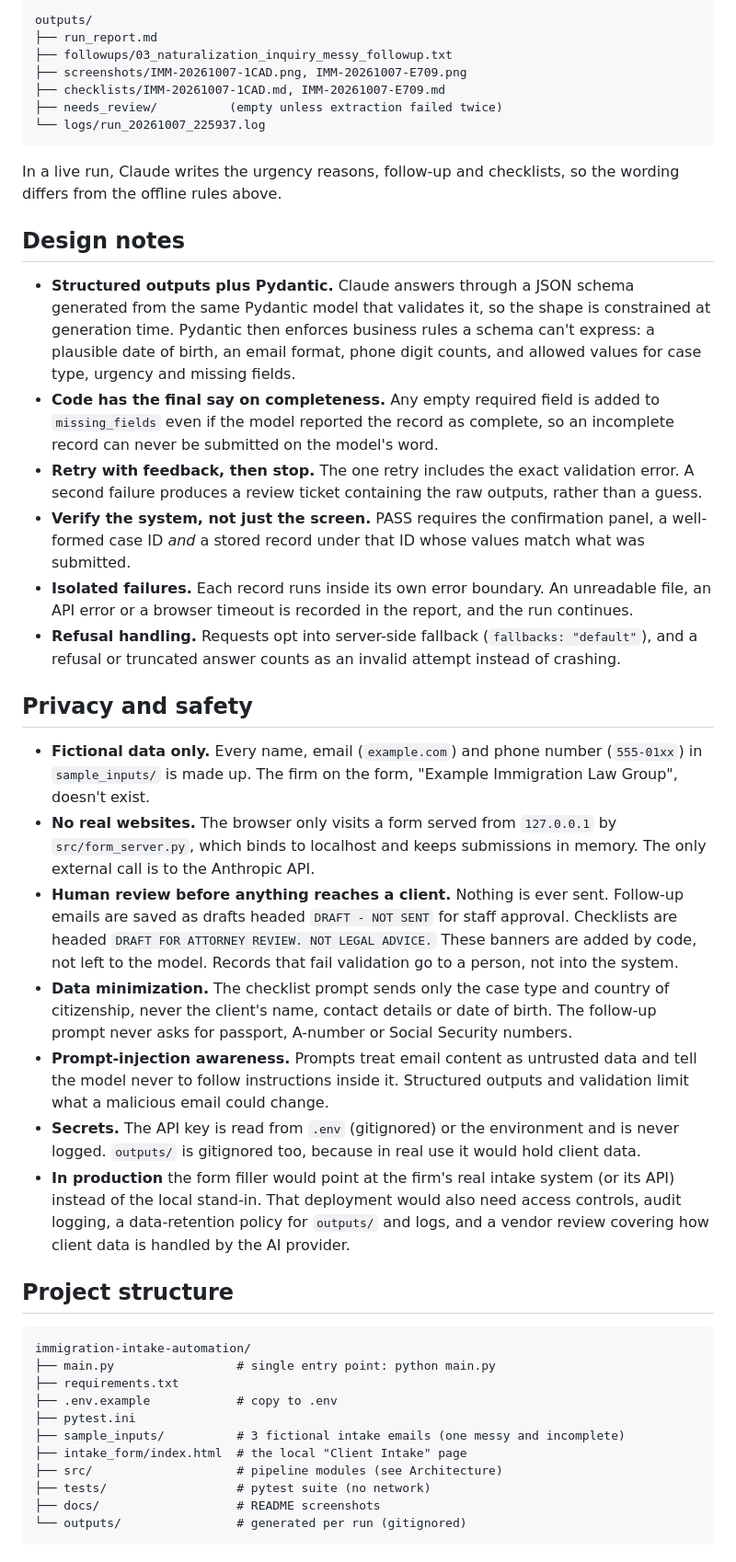
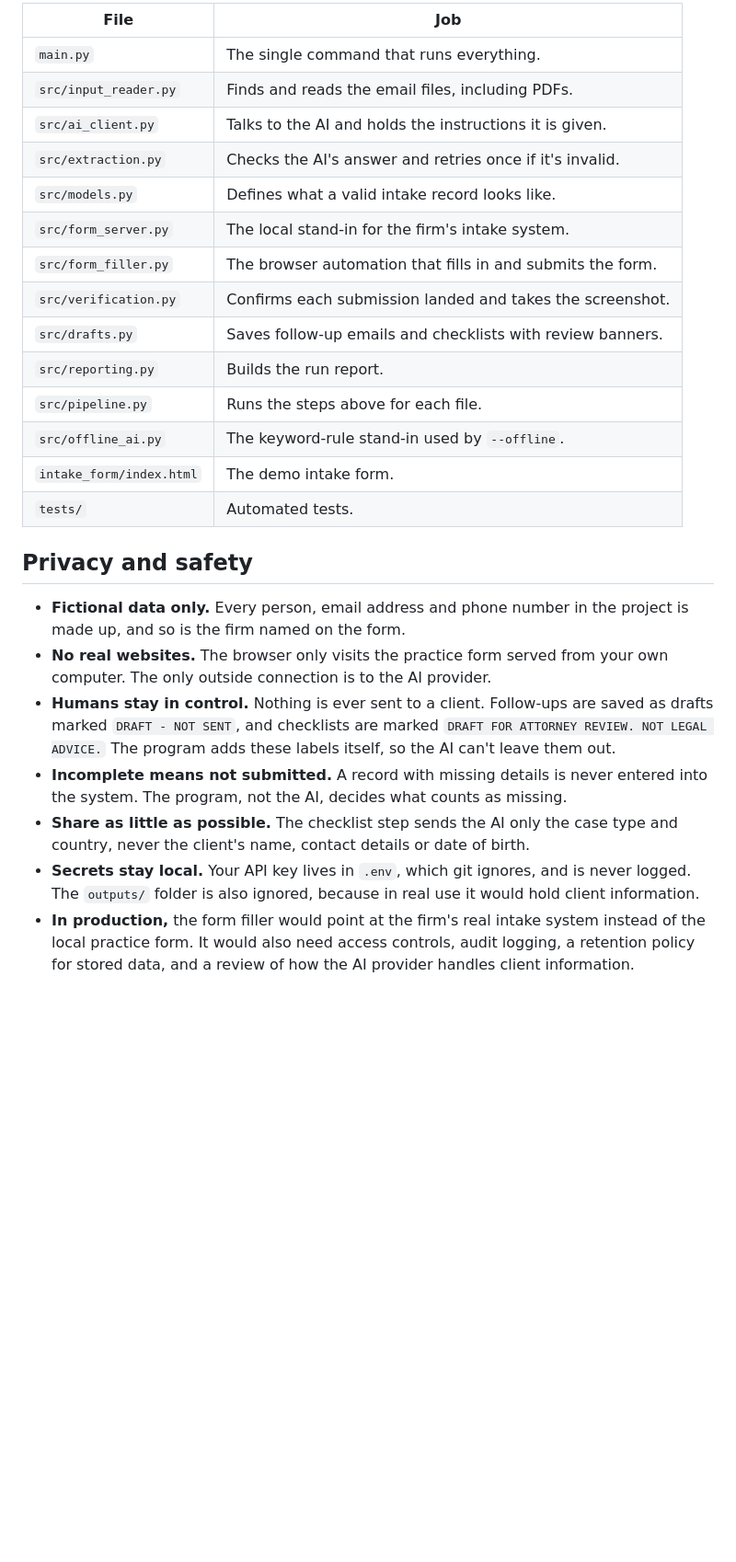
Before and after one commit to AshwinSanthanakrishnan/immigration-intake-automation, a Markdown page: README.md, the part around one of its changes. Shown at 92% size. Rendered like a GitHub page; blank space fills up the shorter version.

````diff
--- a/README.md
+++ b/README.md
@@ -135,47 +119,27 @@ Generated files:
 
-```text
-outputs/
-├── run_report.md
-├── followups/03_naturalization_inquiry_messy_followup.txt
-├── screenshots/IMM-20261007-1CAD.png, IMM-20261007-E709.png
-├── checklists/IMM-20261007-1CAD.md, IMM-20261007-E709.md
-├── needs_review/          (empty unless extraction failed twice)
-└── logs/run_20261007_225937.log
-```
-
-In a live run, Claude writes the urgency reasons, follow-up and checklists, so the wording differs from the offline rules above.
-
-## Design notes
-
-- **Structured outputs plus Pydantic.** Claude answers through a JSON schema generated from the same Pydantic model that validates it, so the shape is constrained at generation time. Pydantic then enforces business rules a schema can't express: a plausible date of birth, an email format, phone digit counts, and allowed values for case type, urgency and missing fields.
-- **Code has the final say on completeness.** Any empty required field is added to `missing_fields` even if the model reported the record as complete, so an incomplete record can never be submitted on the model's word.
-- **Retry with feedback, then stop.** The one retry includes the exact validation error. A second failure produces a review ticket containing the raw outputs, rather than a guess.
-- **Verify the system, not just the screen.** PASS requires the confirmation panel, a well-formed case ID *and* a stored record under that ID whose values match what was submitted.
-- **Isolated failures.** Each record runs inside its own error boundary. An unreadable file, an API error or a browser timeout is recorded in the report, and the run continues.
-- **Refusal handling.** Requests opt into server-side fallback (`fallbacks: "default"`), and a refusal or truncated answer counts as an invalid attempt instead of crashing.
+| File | Job |
+|---|---|
+| `main.py` | The single command that runs everything. |
+| `src/input_reader.py` | Finds and reads the email files, including PDFs. |
+| `src/ai_client.py` | Talks to the AI and holds the instructions it is given. |
+| `src/extraction.py` | Checks the AI's answer and retries once if it's invalid. |
+| `src/models.py` | Defines what a valid intake record looks like. |
+| `src/form_server.py` | The local stand-in for the firm's intake system. |
+| `src/form_filler.py` | The browser automation that fills in and submits the form. |
+| `src/verification.py` | Confirms each submission landed and takes the screenshot. |
+| `src/drafts.py` | Saves follow-up emails and checklists with review banners. |
+| `src/reporting.py` | Builds the run report. |
+| `src/pipeline.py` | Runs the steps above for each file. |
+| `src/offline_ai.py` | The keyword-rule stand-in used by `--offline`. |
+| `intake_form/index.html` | The demo intake form. |
+| `tests/` | Automated tests. |
 
 ## Privacy and safety
 
-- **Fictional data only.** Every name, email (`example.com`) and phone number (`555-01xx`) in `sample_inputs/` is made up. The firm on the form, "Example Immigration Law Group", doesn't exist.
-- **No real websites.** The browser only visits a form served from `127.0.0.1` by `src/form_server.py`, which binds to localhost and keeps submissions in memory. The only external call is to the Anthropic API.
-- **Human review before anything reaches a client.** Nothing is ever sent. Follow-up emails are saved as drafts headed `DRAFT - NOT SENT` for staff approval. Checklists are headed `DRAFT FOR ATTORNEY REVIEW. NOT LEGAL ADVICE.` These banners are added by code, not left to the model. Records that fail validation go to a person, not into the system.
-- **Data minimization.** The checklist prompt sends only the case type and country of citizenship, never the client's name, contact details or date of birth. The follow-up prompt never asks for passport, A-number or Social Security numbers.
-- **Prompt-injection awareness.** Prompts treat email content as untrusted data and tell the model never to follow instructions inside it. Structured outputs and validation limit what a malicious email could change.
-- **Secrets.** The API key is read from `.env` (gitignored) or the environment and is never logged. `outputs/` is gitignored too, because in real use it would hold client data.
-- **In production** the form filler would point at the firm's real intake system (or its API) instead of the local stand-in. That deployment would also need access controls, audit logging, a data-retention policy for `outputs/` and logs, and a vendor review covering how client data is handled by the AI provider.
-
-## Project structure
-
-```text
-immigration-intake-automation/
-├── main.py                 # single entry point: python main.py
-├── requirements.txt
-├── .env.example            # copy to .env
-├── pytest.ini
-├── sample_inputs/          # 3 fictional intake emails (one messy and incomplete)
-├── intake_form/index.html  # the local "Client Intake" page
-├── src/                    # pipeline modules (see Architecture)
-├── tests/                  # pytest suite (no network)
-├── docs/                   # README screenshots
-└── outputs/                # generated per run (gitignored)
-```
+- **Fictional data only.** Every person, email address and phone number in the project is made up, and so is the firm named on the form.
+- **No real websites.** The browser only visits the practice form served from your own computer. The only outside connection is to the AI provider.
+- **Humans stay in control.** Nothing is ever sent to a client. Follow-ups are saved as drafts marked `DRAFT - NOT SENT`, and checklists are marked `DRAFT FOR ATTORNEY REVIEW. NOT LEGAL ADVICE.` The program adds these labels itself, so the AI can't leave them out.
+- **Incomplete means not submitted.** A record with missing details is never entered into the system. The program, not the AI, decides what counts as missing.
+- **Share as little as possible.** The checklist step sends the AI only the case type and country, never the client's name, contact details or date of birth.
+- **Secrets stay local.** Your API key lives in `.env`, which git ignores, and is never logged. The `outputs/` folder is also ignored, because in real use it would hold client information.
+- **In production,** the form filler would point at the firm's real intake system instead of the local practice form. It would also need access controls, audit logging, a retention policy for stored data, and a review of how the AI provider handles client information.
````
Also changed, not shown: other parts of README.md (+81 -97 lines).
